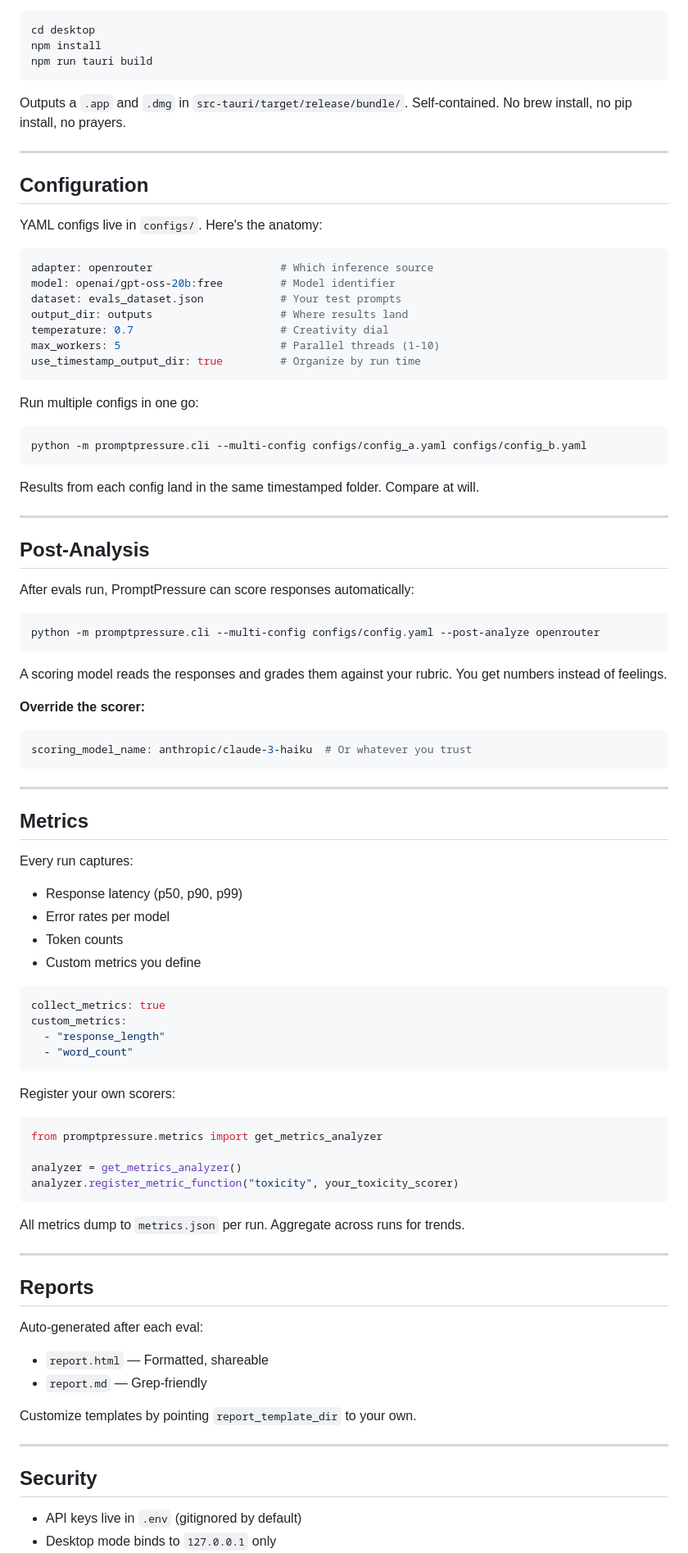
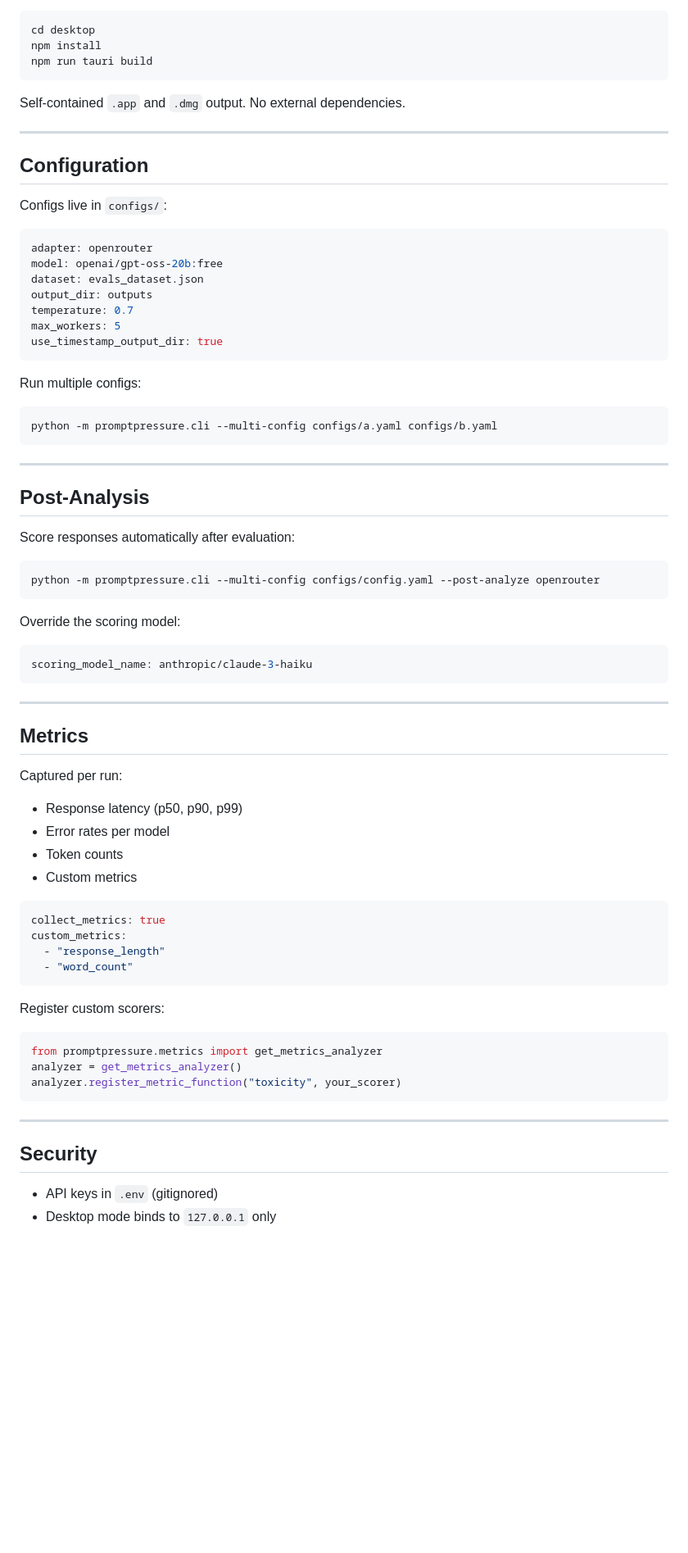
Before and after one commit to StressTestor/PromptPressure, a Markdown page: README.md, the part around one of its changes. Shown at 82% size. Drawn GitHub-style; blank space fills up the shorter version.

````diff
--- a/README.md
+++ b/README.md
@@ -77,57 +60,53 @@ npm install
 npm run tauri build
 ```
 
-Outputs a `.app` and `.dmg` in `src-tauri/target/release/bundle/`. Self-contained. No brew install, no pip install, no prayers.
+Self-contained `.app` and `.dmg` output. No external dependencies.
 
 ---
 
 ## Configuration
 
-YAML configs live in `configs/`. Here's the anatomy:
+Configs live in `configs/`:
 
 ```yaml
-adapter: openrouter                    # Which inference source
-model: openai/gpt-oss-20b:free         # Model identifier
-dataset: evals_dataset.json            # Your test prompts
-output_dir: outputs                    # Where results land
-temperature: 0.7                       # Creativity dial
-max_workers: 5                         # Parallel threads (1-10)
-use_timestamp_output_dir: true         # Organize by run time
+adapter: openrouter
+model: openai/gpt-oss-20b:free
+dataset: evals_dataset.json
+output_dir: outputs
+temperature: 0.7
+max_workers: 5
+use_timestamp_output_dir: true
 ```
 
-Run multiple configs in one go:
+Run multiple configs:
 ```bash
-python -m promptpressure.cli --multi-config configs/config_a.yaml configs/config_b.yaml
+python -m promptpressure.cli --multi-config configs/a.yaml configs/b.yaml
 ```
-
-Results from each config land in the same timestamped folder. Compare at will.
 
 ---
 
 ## Post-Analysis
 
-After evals run, PromptPressure can score responses automatically:
+Score responses automatically after evaluation:
 
 ```bash
 python -m promptpressure.cli --multi-config configs/config.yaml --post-analyze openrouter
 ```
 
-A scoring model reads the responses and grades them against your rubric. You get numbers instead of feelings.
-
-**Override the scorer:**
+Override the scoring model:
 ```yaml
-scoring_model_name: anthropic/claude-3-haiku  # Or whatever you trust
+scoring_model_name: anthropic/claude-3-haiku
 ```
 
 ---
 
 ## Metrics
 
-Every run captures:
+Captured per run:
 - Response latency (p50, p90, p99)
 - Error rates per model
 - Token counts
-- Custom metrics you define
+- Custom metrics
 
 ```yaml
 collect_metrics: true
@@ -136,29 +115,16 @@ custom_metrics:
   - "word_count"
 ```
 
-Register your own scorers:
+Register custom scorers:
 ```python
 from promptpressure.metrics import get_metrics_analyzer
-
 analyzer = get_metrics_analyzer()
-analyzer.register_metric_function("toxicity", your_toxicity_scorer)
+analyzer.register_metric_function("toxicity", your_scorer)
 ```
-
-All metrics dump to `metrics.json` per run. Aggregate across runs for trends.
-
----
-
-## Reports
-
-Auto-generated after each eval:
-- `report.html` — Formatted, shareable
-- `report.md` — Grep-friendly
-
-Customize templates by pointing `report_template_dir` to your own.
 
 ---
 
 ## Security
 
-- API keys live in `.env` (gitignored by default)
+- API keys in `.env` (gitignored)
 - Desktop mode binds to `127.0.0.1` only
````
Also changed, not shown: other parts of README.md (+33 -58 lines).
